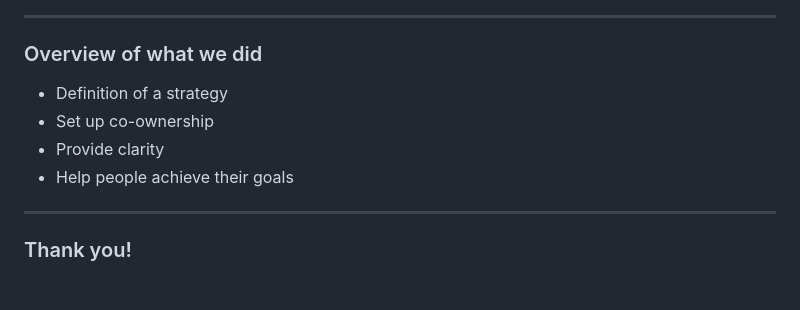
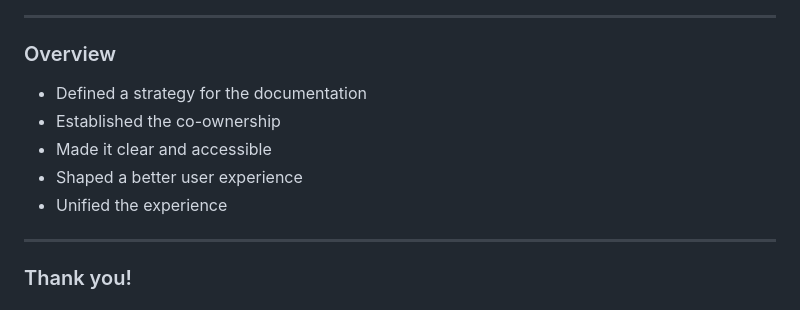
Before and after one commit to freenandes/prez, a Markdown page: list/docs_design.md, the part around the change. Rendered like a GitHub page.

Commit message:
Feb 29, 2024, 10:02 AM

```diff
--- a/list/docs_design.md
+++ b/list/docs_design.md
@@ -723,28 +723,35 @@ This would boost the aesthetic-usability effect by making users perceive our doc
 
 ---
 
-### Overview of what we did
+### Overview
 
-- Definition of a strategy
-- Set up co-ownership
-- Provide clarity
-- Help people achieve their goals
+- Defined a strategy for the documentation
+- Established the co-ownership
+- Made it clear and accessible
+- Shaped a better user experience
+- Unified the experience
 
 <!--
 _class: v-align content-flush-top
 -->
 
 <!--
-- Definition of a strategy
+- Defined a strategy for the documentation
   - Generate consensus
-- Set up co-ownership
+  - Understand the usefulness
+- Established the co-ownership
   - Share responsibility
   - Garner expertise
-- Provide clarity
+- Made it clear and accessible
   - Readable
-  - Accessible
-- Help people achieve their goals
-  - Understand their needs through research
+  - More visible
+  - Tweaked where needed to meet needs
+- Shaped a better user experience
+  - Researched
+  - Experimented
+  - Created guidelines
+  - Made the obvious journeys clearer
+- Unified the experience
 -->
 
 ---
```
